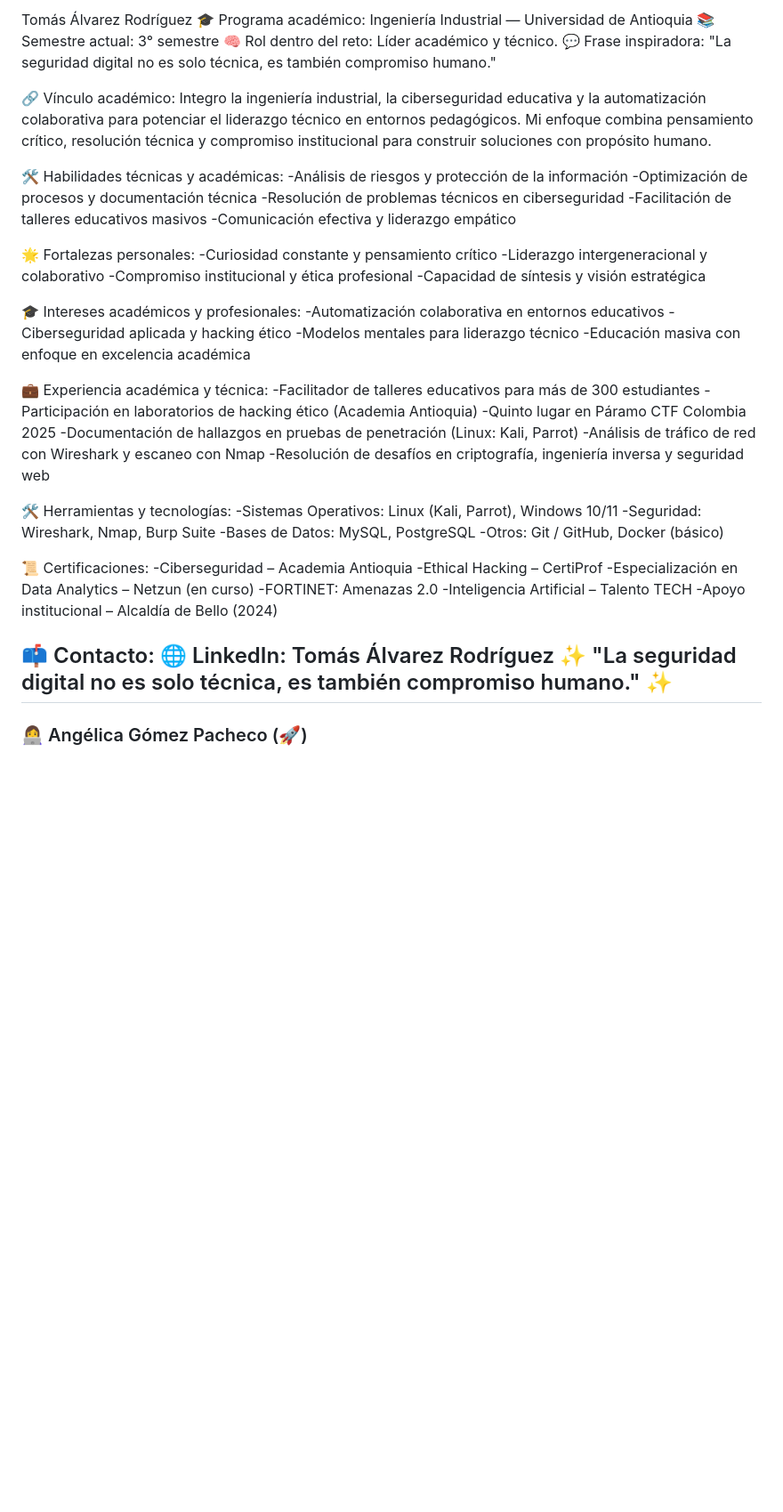
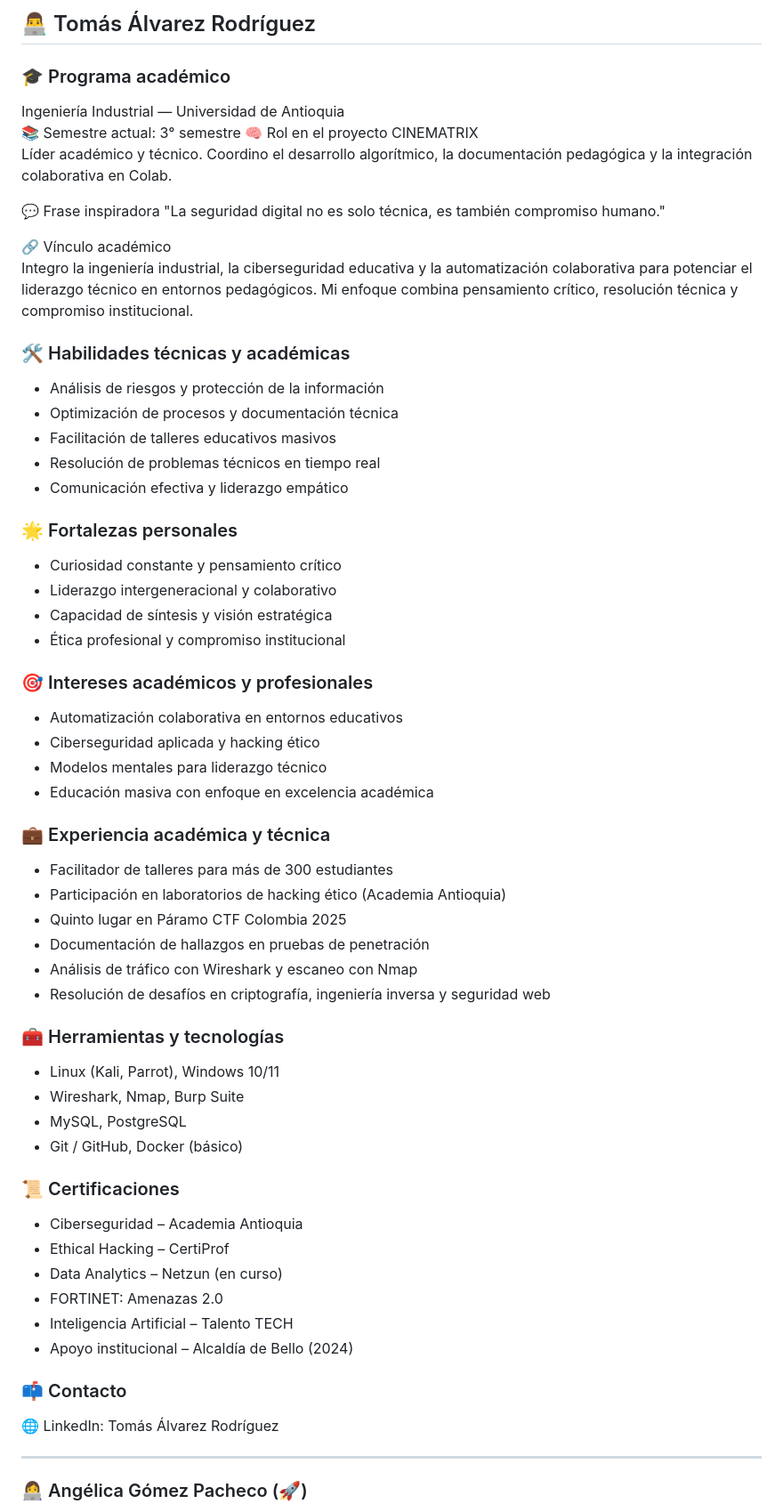
Before and after one commit to CINE-UDEA/CINEMATRIX-Reto-acad-mico-UdeA, a Markdown page: Integrantes-Vínculos académicos y descripción.md, the part around the change. Shown at 89% size. Rendered like a GitHub page; blank space fills up the shorter version.

```diff
--- a/Integrantes-Vínculos académicos y descripción.md
+++ b/Integrantes-Vínculos académicos y descripción.md
@@ -1,54 +1,63 @@
-Tomás Álvarez Rodríguez
-🎓 Programa académico: Ingeniería Industrial — Universidad de Antioquia
+
+## 👨‍💻 Tomás Álvarez Rodríguez
+
+### 🎓 Programa académico
+Ingeniería Industrial — Universidad de Antioquia
 📚 Semestre actual: 3° semestre
-🧠 Rol dentro del reto: Líder académico y técnico.
-💬 Frase inspiradora: "La seguridad digital no es solo técnica, es también compromiso humano."
+🧠 Rol en el proyecto CINEMATRIX
+Líder académico y técnico. Coordino el desarrollo algorítmico, la documentación pedagógica y la integración colaborativa en Colab.
 
-🔗 Vínculo académico: Integro la ingeniería industrial, la ciberseguridad educativa y la automatización colaborativa para potenciar el liderazgo técnico en entornos pedagógicos. Mi enfoque combina pensamiento crítico, resolución técnica y compromiso institucional para construir soluciones con propósito humano.
+💬 Frase inspiradora  "La seguridad digital no es solo técnica, es también compromiso humano."
 
-🛠 Habilidades técnicas y académicas:
--Análisis de riesgos y protección de la información
--Optimización de procesos y documentación técnica
--Resolución de problemas técnicos en ciberseguridad
--Facilitación de talleres educativos masivos
--Comunicación efectiva y liderazgo empático
+🔗 Vínculo académico
+Integro la ingeniería industrial, la ciberseguridad educativa y la automatización colaborativa para potenciar el liderazgo técnico en entornos pedagógicos. Mi enfoque combina pensamiento crítico, resolución técnica y compromiso institucional.
 
-🌟 Fortalezas personales:
--Curiosidad constante y pensamiento crítico
--Liderazgo intergeneracional y colaborativo
--Compromiso institucional y ética profesional
--Capacidad de síntesis y visión estratégica
+### 🛠️ Habilidades técnicas y académicas
+- Análisis de riesgos y protección de la información
+- Optimización de procesos y documentación técnica
+- Facilitación de talleres educativos masivos
+- Resolución de problemas técnicos en tiempo real
+- Comunicación efectiva y liderazgo empático
 
-🎓 Intereses académicos y profesionales:
--Automatización colaborativa en entornos educativos
--Ciberseguridad aplicada y hacking ético
--Modelos mentales para liderazgo técnico
--Educación masiva con enfoque en excelencia académica
+### 🌟 Fortalezas personales
+- Curiosidad constante y pensamiento crítico
+- Liderazgo intergeneracional y colaborativo
+- Capacidad de síntesis y visión estratégica
+- Ética profesional y compromiso institucional
 
-💼 Experiencia académica y técnica:
--Facilitador de talleres educativos para más de 300 estudiantes
--Participación en laboratorios de hacking ético (Academia Antioquia)
--Quinto lugar en Páramo CTF Colombia 2025
--Documentación de hallazgos en pruebas de penetración (Linux: Kali, Parrot)
--Análisis de tráfico de red con Wireshark y escaneo con Nmap
--Resolución de desafíos en criptografía, ingeniería inversa y seguridad web
+### 🎯 Intereses académicos y profesionales
+- Automatización colaborativa en entornos educativos
+- Ciberseguridad aplicada y hacking ético
+- Modelos mentales para liderazgo técnico
+- Educación masiva con enfoque en excelencia académica
 
-🛠️ Herramientas y tecnologías:
--Sistemas Operativos: Linux (Kali, Parrot), Windows 10/11
--Seguridad: Wireshark, Nmap, Burp Suite
--Bases de Datos: MySQL, PostgreSQL
--Otros: Git / GitHub, Docker (básico)
+### 💼 Experiencia académica y técnica
+- Facilitador de talleres para más de 300 estudiantes
+- Participación en laboratorios de hacking ético (Academia Antioquia)
+- Quinto lugar en Páramo CTF Colombia 2025
+- Documentación de hallazgos en pruebas de penetración
+- Análisis de tráfico con Wireshark y escaneo con Nmap
+- Resolución de desafíos en criptografía, ingeniería inversa y seguridad web
 
-📜 Certificaciones:
--Ciberseguridad – Academia Antioquia
--Ethical Hacking – CertiProf
--Especialización en Data Analytics – Netzun (en curso)
--FORTINET: Amenazas 2.0
--Inteligencia Artificial – Talento TECH
--Apoyo institucional – Alcaldía de Bello (2024)
+### 🧰 Herramientas y tecnologías
+- Linux (Kali, Parrot), Windows 10/11
+- Wireshark, Nmap, Burp Suite
+- MySQL, PostgreSQL
+- Git / GitHub, Docker (básico)
 
-📫 Contacto: 🌐 LinkedIn: Tomás Álvarez Rodríguez
-✨ "La seguridad digital no es solo técnica, es también compromiso humano." ✨
+### 📜 Certificaciones
+- Ciberseguridad – Academia Antioquia
+- Ethical Hacking – CertiProf
+- Data Analytics – Netzun (en curso)
+- FORTINET: Amenazas 2.0
+- Inteligencia Artificial – Talento TECH
+- Apoyo institucional – Alcaldía de Bello (2024)
+
+### 📫 Contacto
+🌐 LinkedIn: Tomás Álvarez Rodríguez
+
+
+
 ---
 
 ### 👩‍💻 Angélica Gómez Pacheco (🚀)
```
